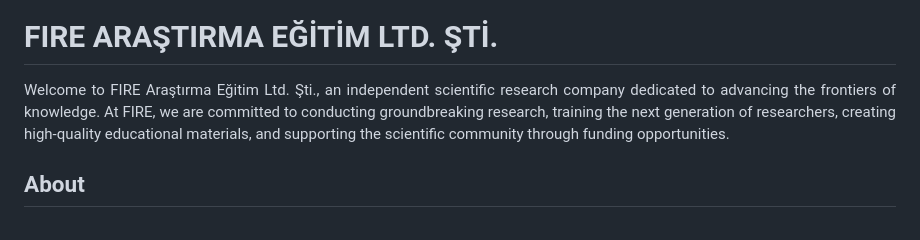
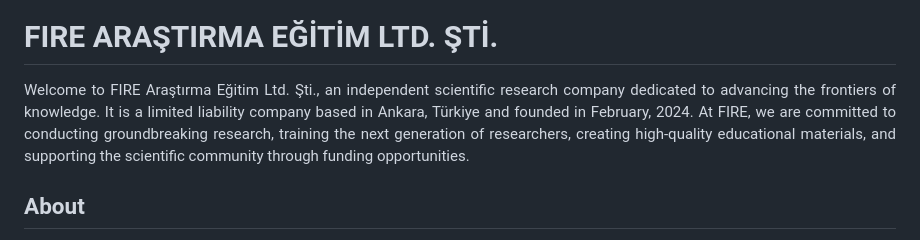
Before and after one commit to fire-ae/fire-ae.github.io, a Markdown page: README.md, the part around the change. Drawn GitHub-style.

```diff
--- a/README.md
+++ b/README.md
@@ -2,7 +2,7 @@
 
 # FIRE ARAŞTIRMA EĞİTİM LTD. ŞTİ.
 <div align="justify">
-Welcome to FIRE Araştırma Eğitim Ltd. Şti., an independent scientific research company dedicated to advancing the frontiers of knowledge. At FIRE, we are committed to conducting groundbreaking research, training the next generation of researchers, creating high-quality educational materials, and supporting the scientific community through funding opportunities.
+Welcome to FIRE Araştırma Eğitim Ltd. Şti., an independent scientific research company dedicated to advancing the frontiers of knowledge. It is a limited liability company based in Ankara, Türkiye and founded in February, 2024. At FIRE, we are committed to conducting groundbreaking research, training the next generation of researchers, creating high-quality educational materials, and supporting the scientific community through funding opportunities.
 </div>
 
 ## About
```
